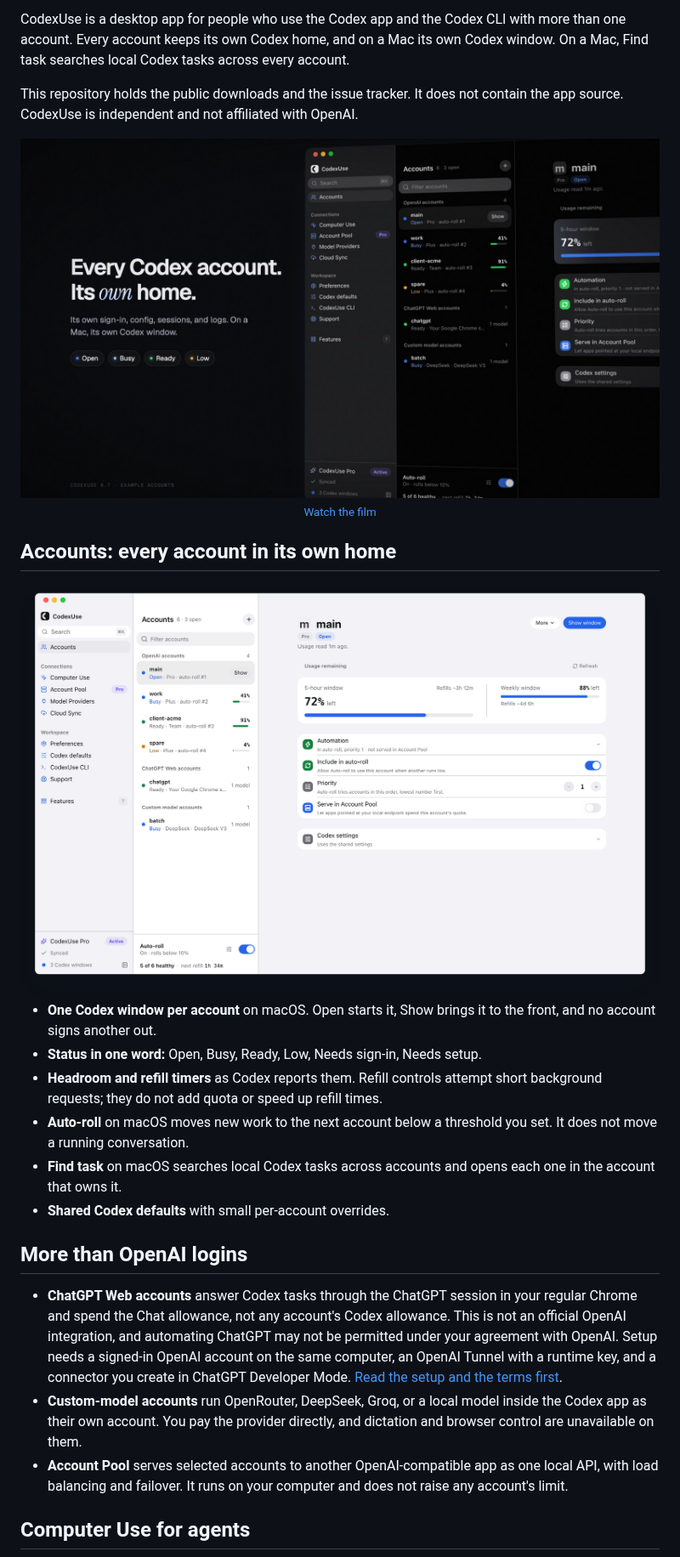
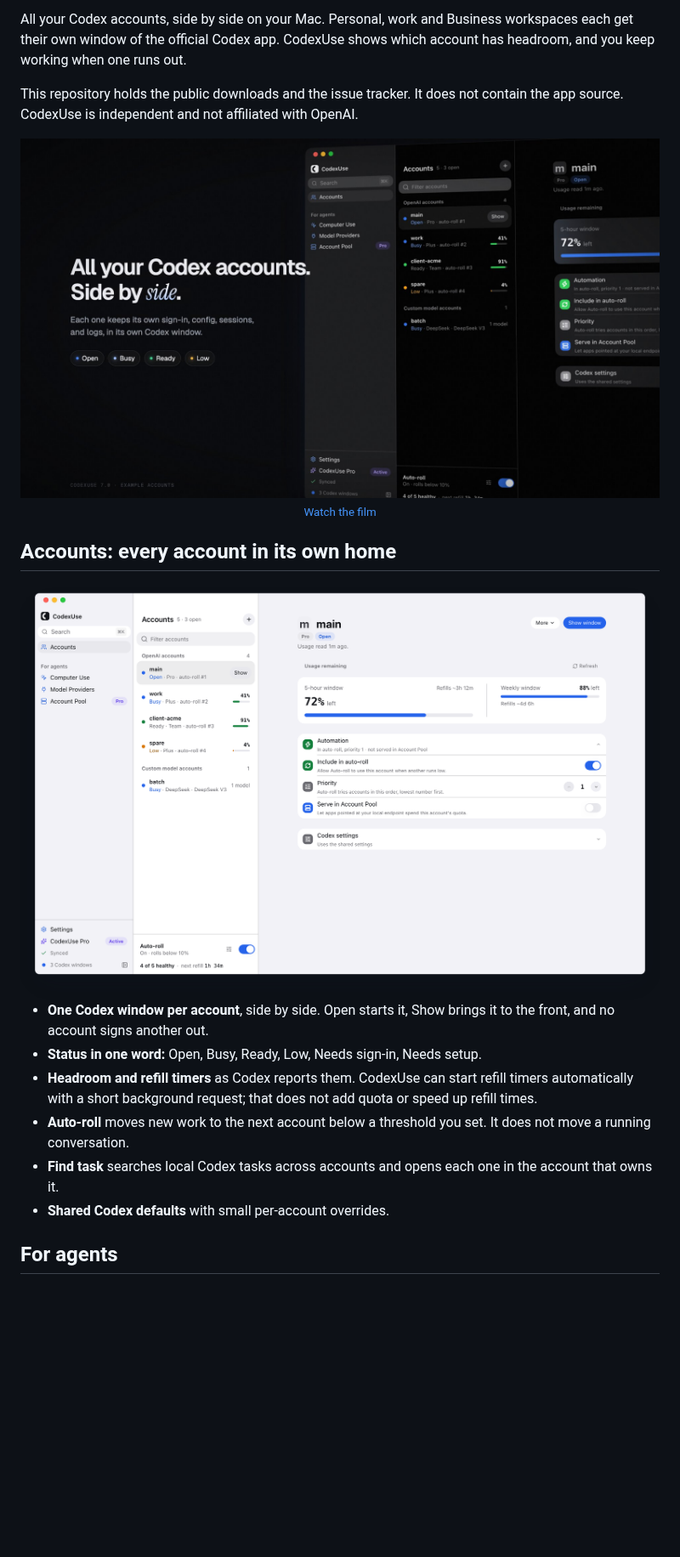
Before and after one commit to hweihwang/codexuse-desktop-releases, a Markdown page: README.md, the part around one of its changes. Shown at 85% size. Drawn GitHub-style; pictures changed too: .github/assets/accounts-light.png, .github/assets/film-poster.jpg; blank space fills up the shorter version.

Commit message:
docs: CodexUse 7.0, all your Codex accounts side by side on your Mac
Co-Authored-By: Claude Opus 5.5 <noreply@anthropic.com>

```diff
--- a/README.md
+++ b/README.md
@@ -19,7 +16,7 @@
   <a href="https://codexuse.com/docs/"><b>Docs</b></a>
 </p>
 
-CodexUse is a desktop app for people who use the Codex app and the Codex CLI with more than one account. Every account keeps its own Codex home, and on a Mac its own Codex window. On a Mac, Find task searches local Codex tasks across every account.
+All your Codex accounts, side by side on your Mac. Personal, work and Business workspaces each get their own window of the official Codex app. CodexUse shows which account has headroom, and you keep working when one runs out.
 
 This repository holds the public downloads and the issue tracker. It does not contain the app source. CodexUse is independent and not affiliated with OpenAI.
 
@@ -39,19 +36,13 @@ This repository holds the public downloads and the issue tracker. It does not co
 </picture>
 
-- **One Codex window per account** on macOS. Open starts it, Show brings it to the front, and no account signs another out.
+- **One Codex window per account**, side by side. Open starts it, Show brings it to the front, and no account signs another out.
 - **Status in one word:** Open, Busy, Ready, Low, Needs sign-in, Needs setup.
-- **Headroom and refill timers** as Codex reports them. Refill controls attempt short background requests; they do not add quota or speed up refill times.
-- **Auto-roll** on macOS moves new work to the next account below a threshold you set. It does not move a running conversation.
-- **Find task** on macOS searches local Codex tasks across accounts and opens each one in the account that owns it.
+- **Headroom and refill timers** as Codex reports them. CodexUse can start refill timers automatically with a short background request; that does not add quota or speed up refill times.
+- **Auto-roll** moves new work to the next account below a threshold you set. It does not move a running conversation.
+- **Find task** searches local Codex tasks across accounts and opens each one in the account that owns it.
 - **Shared Codex defaults** with small per-account overrides.
 
-## More than OpenAI logins
-
-- **ChatGPT Web accounts** answer Codex tasks through the ChatGPT session in your regular Chrome and spend the Chat allowance, not any account's Codex allowance. This is not an official OpenAI integration, and automating ChatGPT may not be permitted under your agreement with OpenAI. Setup needs a signed-in OpenAI account on the same computer, an OpenAI Tunnel with a runtime key, and a connector you create in ChatGPT Developer Mode. [Read the setup and the terms first](https://codexuse.com/docs/chatgpt-web/).
-- **Custom-model accounts** run OpenRouter, DeepSeek, Groq, or a local model inside the Codex app as their own account. You pay the provider directly, and dictation and browser control are unavailable on them.
-- **Account Pool** serves selected accounts to another OpenAI-compatible app as one local API, with load balancing and failover. It runs on your computer and does not raise any account's limit.
-
-## Computer Use for agents
+## For agents
 
 <picture>
   <source media="(prefers-color-scheme: dark)" srcset=".github/assets/computer-use-dark.png">
```
Also changed, not shown: other parts of README.md (+11 -25 lines), .github/assets/computer-use-light.png, 1 other file.
